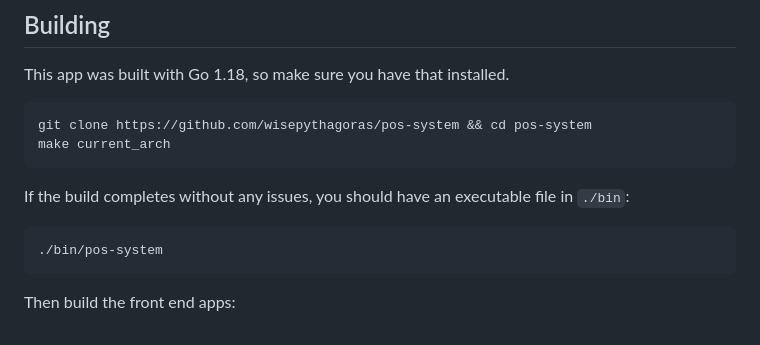
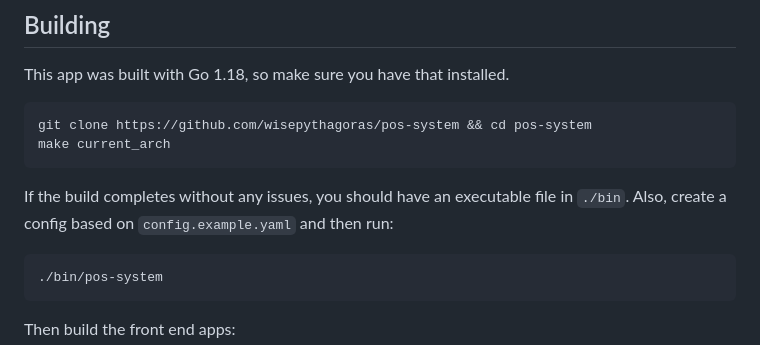
Before and after one commit to wisepythagoras/pos-system, a Markdown page: README.md, the part around the change. Drawn GitHub-style.

````diff
--- a/README.md
+++ b/README.md
@@ -13,7 +13,7 @@ git clone https://github.com/wisepythagoras/pos-system && cd pos-system
 make current_arch
 ```
 
-If the build completes without any issues, you should have an executable file in `./bin`:
+If the build completes without any issues, you should have an executable file in `./bin`. Also, create a config based on `config.example.yaml` and then run:
 
 ```
 ./bin/pos-system
````
